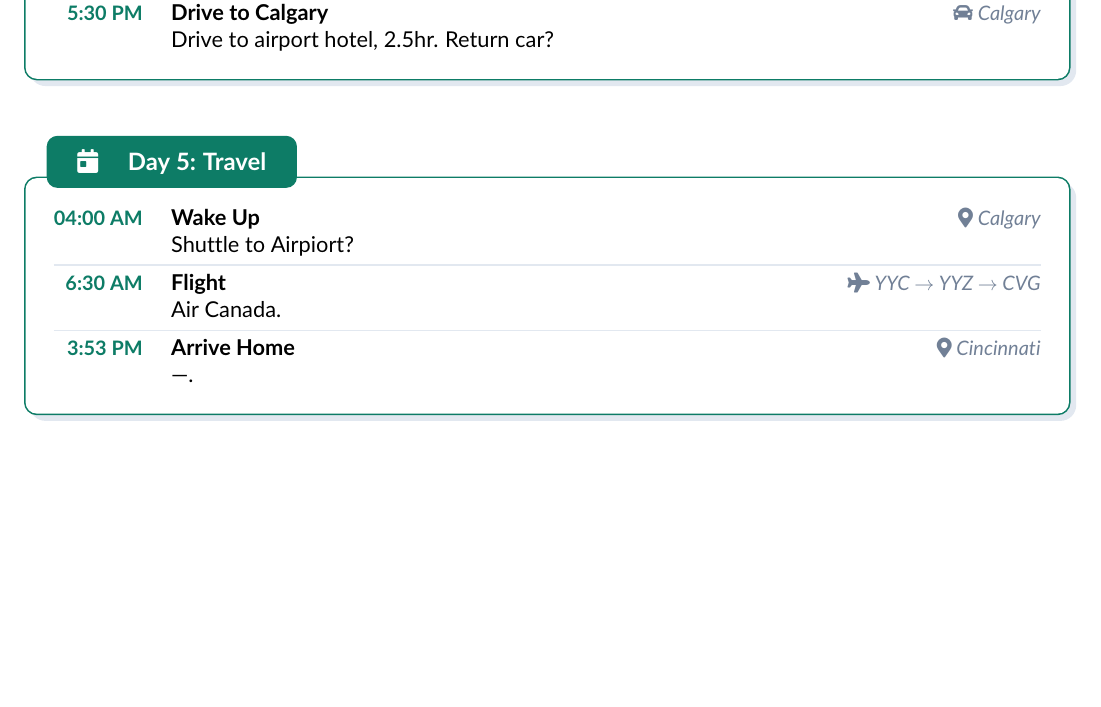
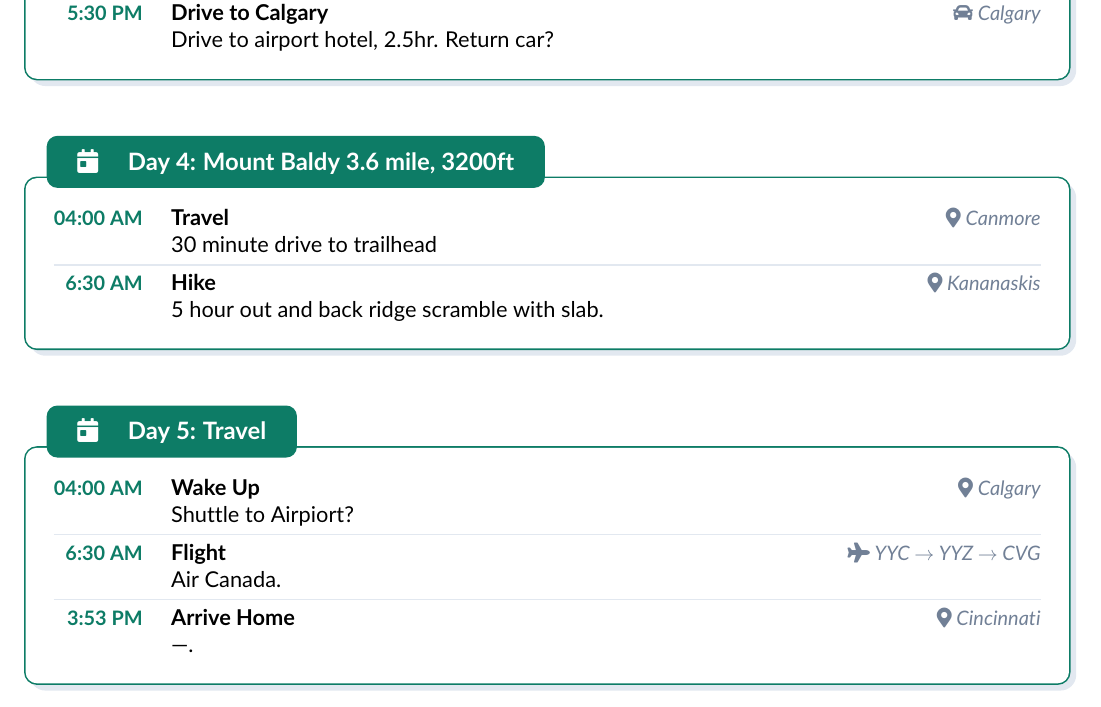
Before and after one commit to Beakerboy/Travel-Itinerary, a LaTeX document (src/docs/Banff.tex): part of page 2 of 2, cut so that both start at the same text. Compiled offline with pdfLaTeX.

Commit message:
Update Banff.tex

```diff
--- a/src/docs/Banff.tex
+++ b/src/docs/Banff.tex
@@ -280,6 +280,23 @@
 
 \vspace{5mm}
 
+% --- DAY 4 CARD ---
+\begin{daycard}{\faIcon{calendar-day} \quad Day 4: Mount Baldy 3.6 mile, 3200ft}
+    \arrayrulecolor{bordercol}
+    \begin{tabularx}{\linewidth}{@{}
+        >{\bfseries\color{primary}\sffamily\small}r@{\hspace{5mm}}
+        >{\raggedright\arraybackslash}X
+        @{}
+    }
+        04:00 AM & \textbf{Travel} \hfill \textit{\small\color{lighttext}\faIcon{map-marker-alt}\ Canmore} \\
+                  & 30 minute drive to trailhead \\
+        \midrule
+        6:30 AM & \textbf{Hike} \hfill \textit{\small\color{lighttext}\faIcon{map-marker-alt}\ Kananaskis} \\
+                  & 5 hour out and back ridge scramble with slab. \\
+    \end{tabularx}
+\end{daycard}
+\vspace{5mm}
+
 % --- DAY 5 CARD ---
 \begin{daycard}{\faIcon{calendar-day} \quad Day 5: Travel}
     \arrayrulecolor{bordercol}
@@ -298,7 +315,6 @@
                   & ---. \\
     \end{tabularx}
 \end{daycard}
-\vspace{5mm}
 
 \begin{comment}
 % --- QUICK TIPS & CONTACTS CARD ---
```
